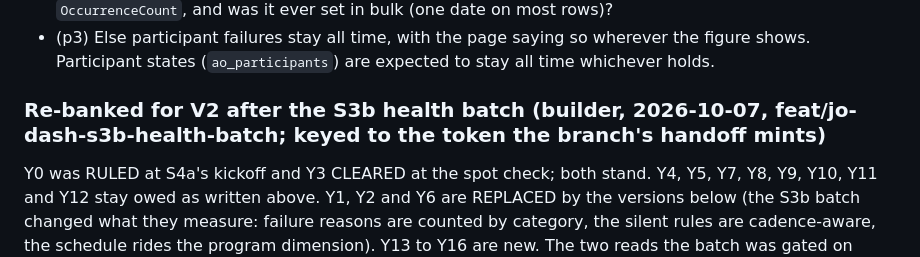
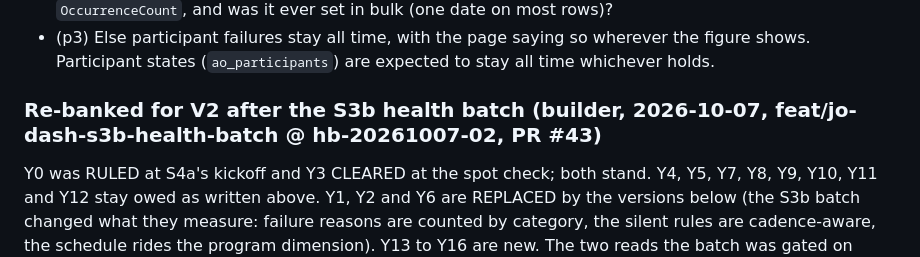
Before and after one commit to BradleyDB/gs-admin-cli-docs, a Markdown page: dev/VALIDATION.md, the part around the change. Drawn GitHub-style.

Commit message:
validation: the S3b re-bank keyed to hb-20261007-02 (PR #43)

```diff
--- a/dev/VALIDATION.md
+++ b/dev/VALIDATION.md
@@ -1451,7 +1451,7 @@ in this order, stopping at the first that holds:
 - (p3) Else participant failures stay all time, with the page saying so wherever the figure shows.
 Participant states (`ao_participants`) are expected to stay all time whichever holds.
 
-### Re-banked for V2 after the S3b health batch (builder, 2026-10-07, feat/jo-dash-s3b-health-batch; keyed to the token the branch's handoff mints)
+### Re-banked for V2 after the S3b health batch (builder, 2026-10-07, feat/jo-dash-s3b-health-batch @ hb-20261007-02, PR #43)
 
 Y0 was RULED at S4a's kickoff and Y3 CLEARED at the spot check; both stand. Y4, Y5, Y7, Y8, Y9, Y10, Y11 and Y12
 stay owed as written above. Y1, Y2 and Y6 are REPLACED by the versions below (the S3b batch changed what they
```
